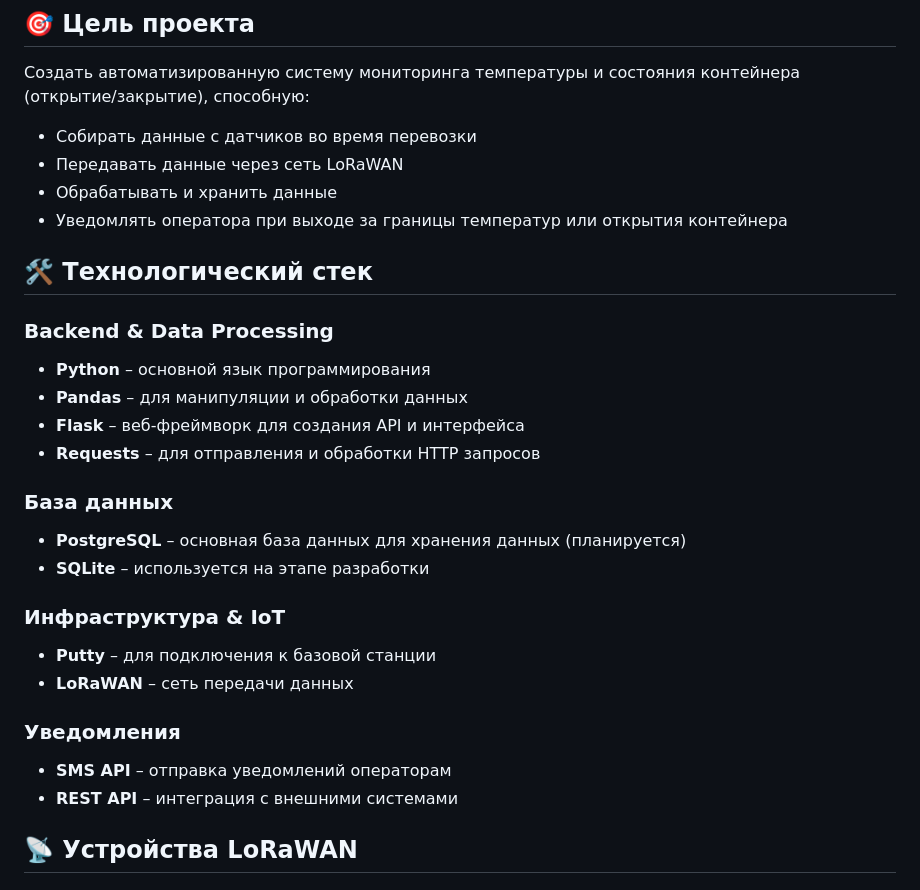
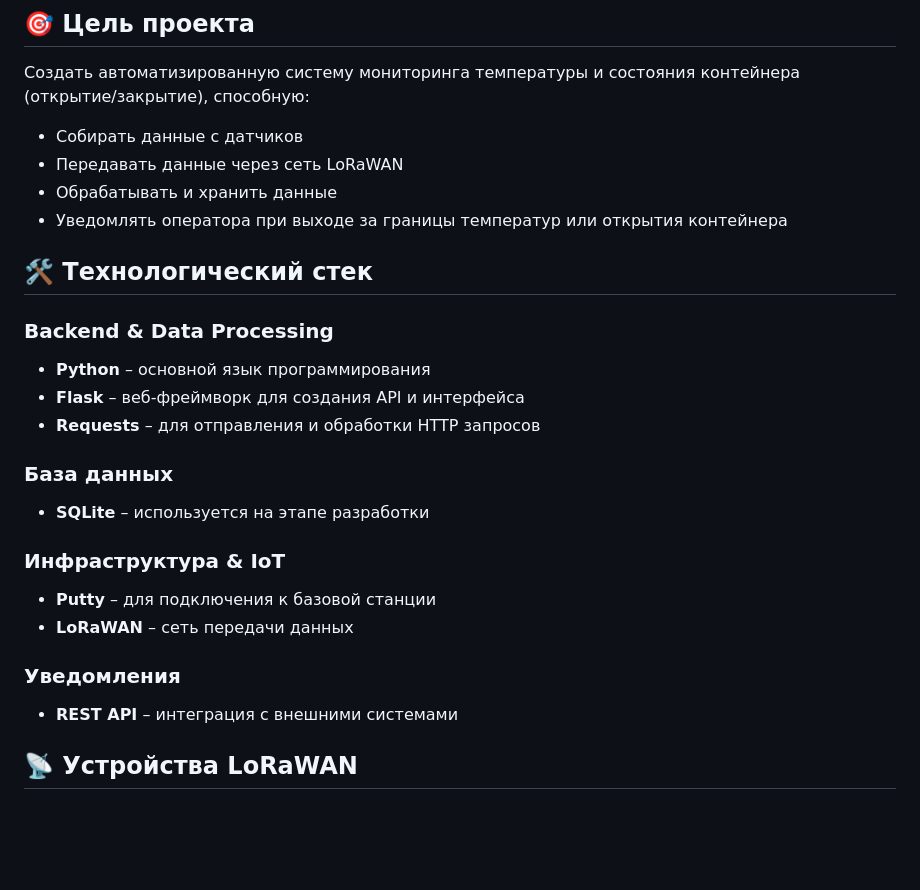
Before and after one commit to DaniilLeonchuk/lora_project, a Markdown page: README.md, the part around one of its changes. GitHub-like rendering; blank space fills up the shorter version.

```diff
--- a/README.md
+++ b/README.md
@@ -5,7 +5,7 @@
 ## 🎯 Цель проекта
 
 Создать автоматизированную систему мониторинга температуры и состояния контейнера (открытие/закрытие), способную:
-- Собирать данные с датчиков во время перевозки
+- Собирать данные с датчиков
 - Передавать данные через сеть LoRaWAN
 - Обрабатывать и хранить данные
 - Уведомлять оператора при выходе за границы температур или открытия контейнера
@@ -14,12 +14,10 @@
 
 ### Backend & Data Processing
 - **Python** – основной язык программирования
-- **Pandas** – для манипуляции и обработки данных
 - **Flask** – веб-фреймворк для создания API и интерфейса
 - **Requests** – для отправления и обработки HTTP запросов
 
 ### База данных
-- **PostgreSQL** – основная база данных для хранения данных (планируется)
 - **SQLite** – используется на этапе разработки
 
 ### Инфраструктура & IoT
@@ -27,7 +25,6 @@
 - **LoRaWAN** – сеть передачи данных
 
 ### Уведомления
-- **SMS API** – отправка уведомлений операторам
 - **REST API** – интеграция с внешними системами
 
 ## 📡 Устройства LoRaWAN
```
Also changed, not shown: other parts of README.md (+8 -18 lines).
